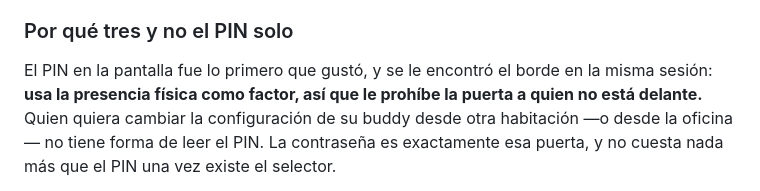
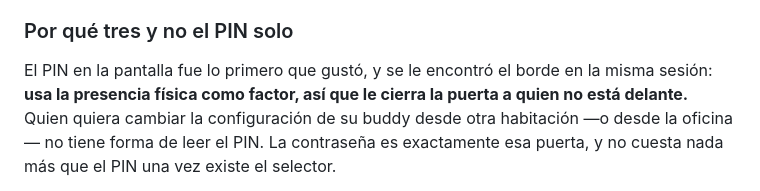
Before and after one commit to HackLab-Oriente/desktop-buddy, a Markdown page: docs/config-api.md, the part around the change. Rendered like a GitHub page.

Commit message:
Revise explanation of PIN and password usage
Co-authored-by: Copilot Autofix powered by AI <175728472+Copilot@users.noreply.github.com>

```diff
--- a/docs/config-api.md
+++ b/docs/config-api.md
@@ -291,7 +291,7 @@ estorba se acaba desactivando y no se vuelve a activar.
 ### Por qué tres y no el PIN solo
 
 El PIN en la pantalla fue lo primero que gustó, y se le encontró el borde en
-la misma sesión: **usa la presencia física como factor, así que le prohíbe la
+la misma sesión: **usa la presencia física como factor, así que le cierra la
 puerta a quien no está delante.** Quien quiera cambiar la configuración de su
 buddy desde otra habitación —o desde la oficina— no tiene forma de leer el
 PIN. La contraseña es exactamente esa puerta, y no cuesta nada más que el
```
